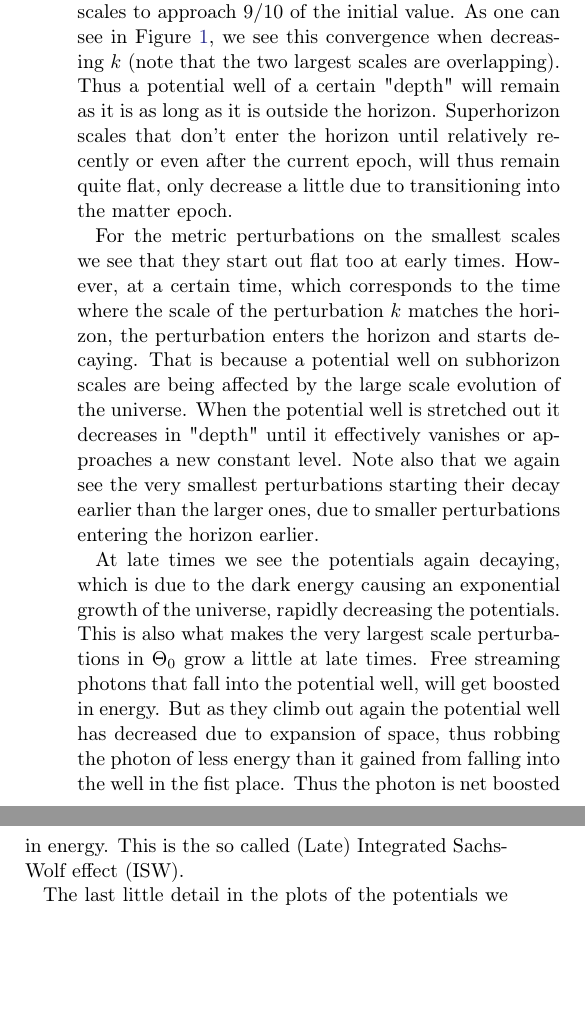
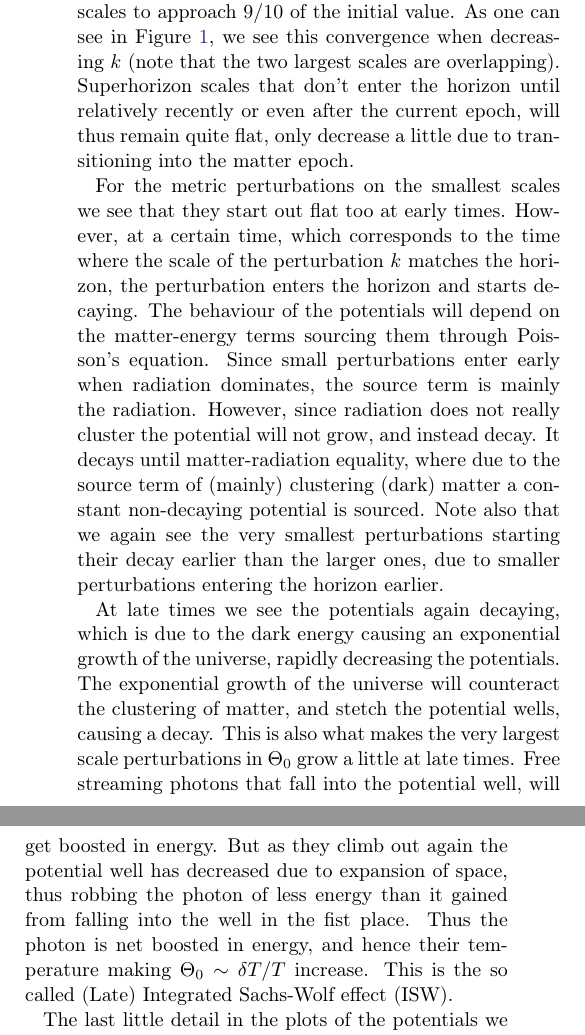
Before and after one commit to SagittariusA-Star/AST5220-Milestone-I, a LaTeX paper (doc/Milestone_III_Report.tex): two parts of the columns of page 7 of 9, joined at a grey line, cut so that both start at the same text, the shorter picture padded with empty space. Compiled offline with pdfLaTeX.

Commit message:
Small correction

```diff
--- a/doc/Milestone_III_Report.tex
+++ b/doc/Milestone_III_Report.tex
@@ -162,11 +162,11 @@ Notice also that smaller among the small scale perturbations perform more oscill
 
 The behaviour of the dipole $\Theta_1$ seems to correspond well to the behaviour of the monopole $\Theta_0$. As the dipole can be interpreted as the radial velocities of a perturbation blob, we expect to see a relative phase shift compared to the monopole, when looking at the oscillations performed for small scales entering prior to equality. This is because the oscillating quantity ($\Theta_0$ in this case) is always at its maximum speed when passing zero (or rather equilibrium) in an oscillation, while if at an extremal point in the oscillation the velocity is always zero (point of turn-around). This is exactly what we see, for instance the $k = 0.3/\mathrm{Mpc}$ perturbation having a peak in $\Theta_0$ where $\Theta_1$ has a zero at $x\sim-10$.
 
-Next we consider the metric potential perturbations seen in the bottom panel in Figure \ref{fig:fig1} for different scales. Immediately we see that, as expected, the time-time and space-space components of the metric perturbations behave exactly symmetrically w.r.t. each other around the zero line. This is easily seen from (\ref{eq:Psi}) in the absence of anisotropic stress, i.e. for small $\Theta_2$, we simply get $\Psi = -\Phi$. The next tendency we notice is that the larger scale a perturbation has the "flatter" the corresponding potentials become throughout time. This is again an effect of the larger wavenumbers stretching outside the Hubble sphere. According to Dodelson \cite[p. 191]{dodelson:2003} we should expect the late time potential for large scales to approach $9/10$ of the initial value. As one can see in Figure \ref{fig:fig1}, we see this convergence when decreasing $k$ (note that the two largest scales are overlapping). Thus a potential well of a certain "depth" will remain as it is as long as it is outside the horizon. Superhorizon scales that don't enter the horizon until relatively recently or even after the current epoch, will thus remain quite flat, only decrease a little due to transitioning into the matter epoch.
+Next we consider the metric potential perturbations seen in the bottom panel in Figure \ref{fig:fig1} for different scales. Immediately we see that, as expected, the time-time and space-space components of the metric perturbations behave exactly symmetrically w.r.t. each other around the zero line. This is easily seen from (\ref{eq:Psi}) in the absence of anisotropic stress, i.e. for small $\Theta_2$, we simply get $\Psi = -\Phi$. The next tendency we notice is that the larger scale a perturbation has the "flatter" the corresponding potentials become throughout time. This is again an effect of the larger wavenumbers stretching outside the Hubble sphere. According to Dodelson \cite[p. 191]{dodelson:2003} we should expect the late time potential for large scales to approach $9/10$ of the initial value. As one can see in Figure \ref{fig:fig1}, we see this convergence when decreasing $k$ (note that the two largest scales are overlapping). Superhorizon scales that don't enter the horizon until relatively recently or even after the current epoch, will thus remain quite flat, only decrease a little due to transitioning into the matter epoch.
 
-For the metric perturbations on the smallest scales we see that they start out flat too at early times. However, at a certain time, which corresponds to the time where the scale of the perturbation $k$ matches the horizon, the perturbation enters the horizon and starts decaying. That is because a potential well on subhorizon scales are being affected by the large scale evolution of the universe. When the potential well is stretched out it decreases in "depth" until it effectively vanishes or approaches a new constant level. Note also that we again see the very smallest perturbations starting their decay earlier than the larger ones, due to smaller perturbations entering the horizon earlier.
+For the metric perturbations on the smallest scales we see that they start out flat too at early times. However, at a certain time, which corresponds to the time where the scale of the perturbation $k$ matches the horizon, the perturbation enters the horizon and starts decaying. The behaviour of the potentials will depend on the matter-energy terms sourcing them through Poisson's equation. Since small perturbations enter early when radiation dominates, the source term is mainly the radiation. However, since radiation does not really cluster the potential will not grow, and instead decay. It decays until matter-radiation equality, where due to the source term of (mainly) clustering (dark) matter a constant non-decaying potential is sourced. Note also that we again see the very smallest perturbations starting their decay earlier than the larger ones, due to smaller perturbations entering the horizon earlier.
 
-At late times we see the potentials again decaying, which is due to the dark energy causing an exponential growth of the universe, rapidly decreasing the potentials. This is also what makes the very largest scale perturbations in $\Theta_0$ grow a little at late times. Free streaming photons that fall into the potential well, will get boosted in energy. But as they climb out again the potential well has decreased due to expansion of space, thus robbing the photon of less energy than it gained from falling into the well in the fist place. Thus the photon is net boosted in energy. This is the so called (Late) Integrated Sachs-Wolf effect (ISW).
+At late times we see the potentials again decaying, which is due to the dark energy causing an exponential growth of the universe, rapidly decreasing the potentials. The exponential growth of the universe will counteract the clustering of matter, and stetch the potential wells, causing a decay. This is also what makes the very largest scale perturbations in $\Theta_0$ grow a little at late times. Free streaming photons that fall into the potential well, will get boosted in energy. But as they climb out again the potential well has decreased due to expansion of space, thus robbing the photon of less energy than it gained from falling into the well in the fist place. Thus the photon is net boosted in energy, and hence their temperature making $\Theta_0\sim\delta T / T$ increase. This is the so called (Late) Integrated Sachs-Wolf effect (ISW).
 
 The last little detail in the plots of the potentials we point out is the oscillatory behaviour of the potential for $k = 0.3/\mathrm{Mpc}$ after horizon entry and before recombination. At fist look, one may think this is somehow related to the acoustic oscillations see in $\Theta_0$ and $\Theta_1$, and in fact this initial suspicion is correct. As shown by \cite{dodelson:2003} and can be seen by eq. \ref{eq:Phi}, for a neglegible $\Phi'$ after horizon entry $ck \ll \mathcal{H}$, we expect $\Phi \propto \Theta_0 / \eta^2$, since $c/\eta = \mathcal{H}$ in the radiation era. Therefore we see the damped oscillations of $\Theta_0$ in the potentials, which intuitively can be understood by an oscillating source term causing an oscillating potential.
 
```
Also changed, not shown: doc/Milestone_III_Report.pdf, doc/Milestone_III_Report.tex (2 more changed lines).
